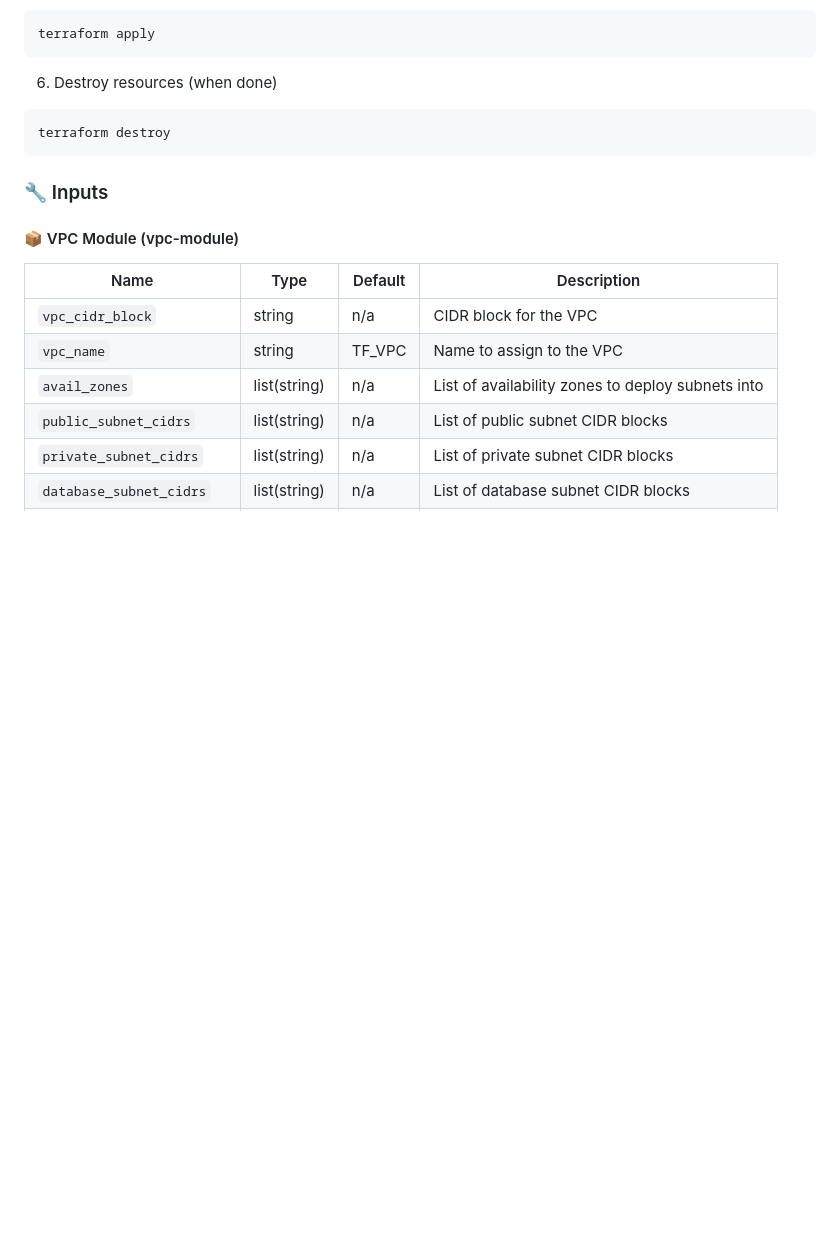
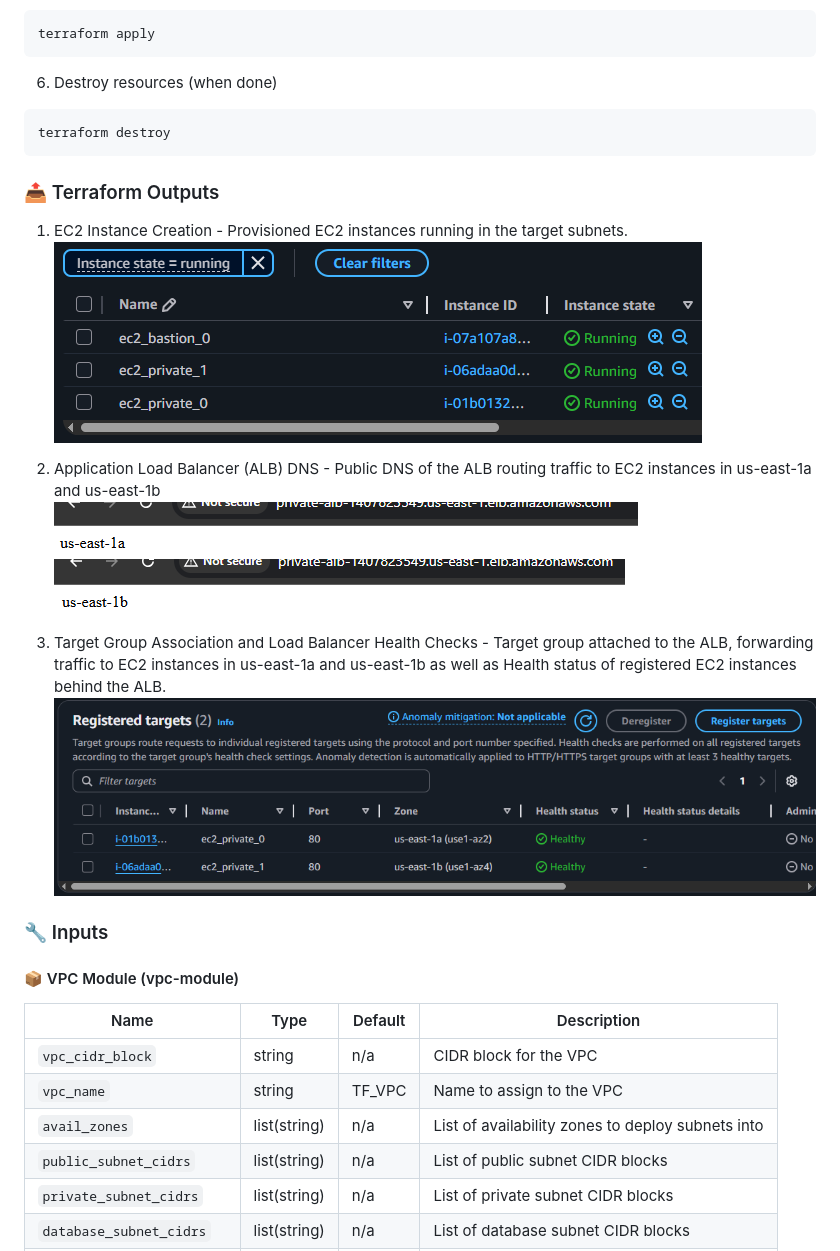
Before and after one commit to ritushinde36/terraform-projects, a Markdown page: Project4-EC2-ALB-module/README.md, the part around the change. Drawn GitHub-style; pictures changed too: Project4-EC2-ALB-module/images/alb-1a.png (added), Project4-EC2-ALB-module/images/alb-1b.png (added), Project4-EC2-ALB-module/images/ec2.png (added); blank space fills up the shorter version.

Commit message:
EC2-ALB-module

````diff
--- a/Project4-EC2-ALB-module/README.md
+++ b/Project4-EC2-ALB-module/README.md
@@ -144,6 +144,19 @@ terraform apply
 terraform destroy
 ```
 
+### 📤 Terraform Outputs
+
+1. EC2 Instance Creation - Provisioned EC2 instances running in the target subnets.
+![alt text](./images/ec2.png)
+
+2. Application Load Balancer (ALB) DNS - Public DNS of the ALB routing traffic to EC2 instances in us-east-1a and us-east-1b
+![alt text](./images/alb-1a.png)
+![alt text](./images/alb-1b.png)
+
+3. Target Group Association and Load Balancer Health Checks - Target group attached to the ALB, forwarding traffic to EC2 instances in us-east-1a and us-east-1b as well as Health status of registered EC2 instances behind the ALB.
+![alt text](./images/tg.png)
+
+
 ### 🔧 Inputs
 
 #### 📦 VPC Module (vpc-module)
````
Also changed, not shown: 1 other file.
